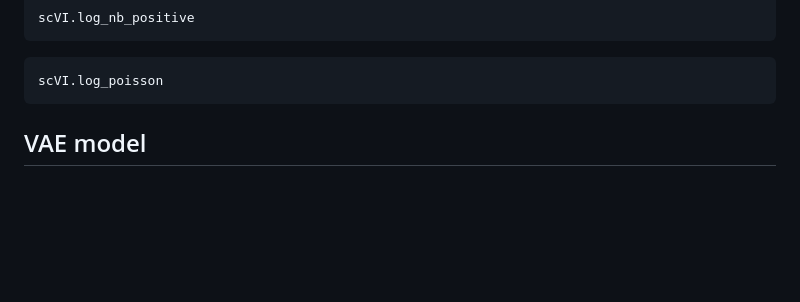
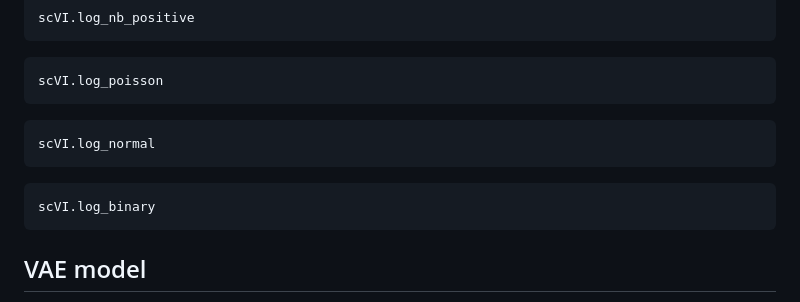
Before and after one commit to maren-ha/scVI.jl, a Markdown page: docs/src/scVAE.md, the part around the change. Rendered like a GitHub page; blank space fills up the shorter version.

Commit message:
added other distribution functions to docs

````diff
--- a/docs/src/scVAE.md
+++ b/docs/src/scVAE.md
@@ -76,6 +76,15 @@ scVI.log_nb_positive
 scVI.log_poisson
 ```
 
+```@docs
+scVI.log_normal
+```
+
+```@docs
+scVI.log_binary
+```
+
+
 ## VAE model
 
 The implementation is a basic version of the [`scvi-tools` VAE object](https://github.com/scverse/scvi-tools/blob/b33b42a04403842591c04e414c8bb4099eaf7006/scvi/module/_vae.py#L22).
````
